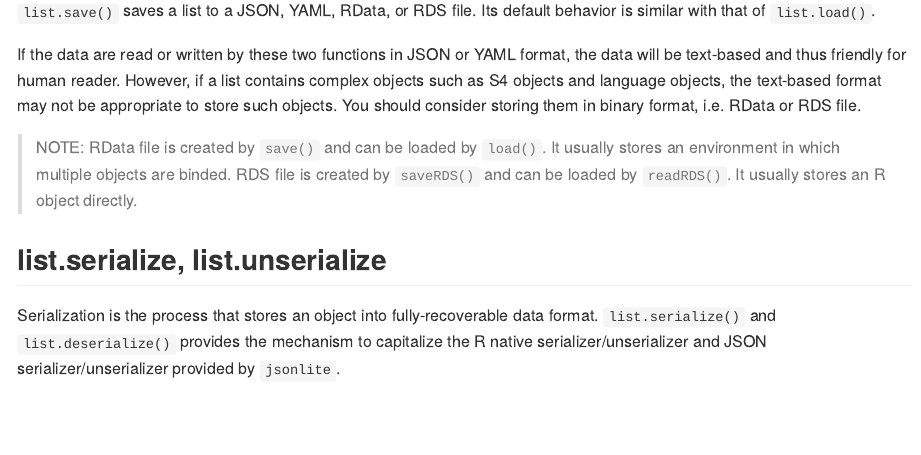
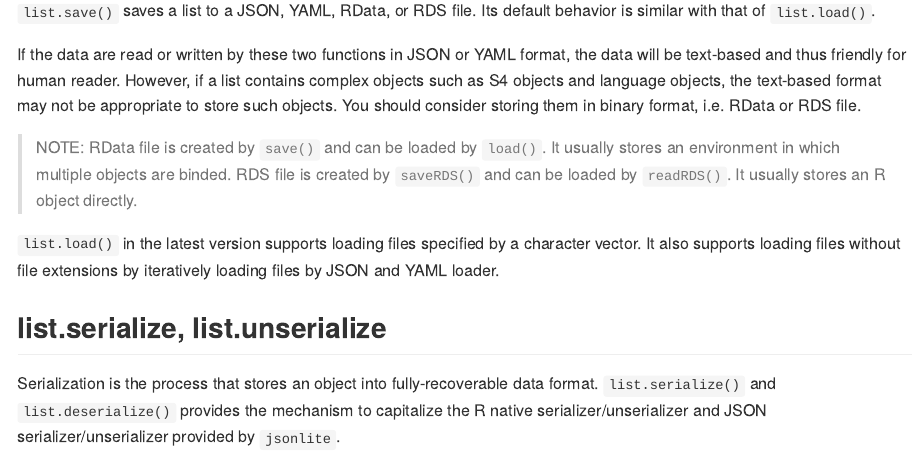
Before and after one commit to renkun-ken/rlist-tutorial, an R Markdown document (Features/Input-output.Rmd): the page in a window 1100 px wide, from 2360 px down. The pictures show the output file Features/Input-output.md that the author committed with the source, drawn offline in the style of GitHub.

Commit message:
refine input-output

```diff
--- a/Features/Input-output.Rmd
+++ b/Features/Input-output.Rmd
@@ -70,6 +70,8 @@ If the data are read or written by these two functions in JSON or YAML format, t
 
 > NOTE: RData file is created by `save()` and can be loaded by `load()`. It usually stores an environment in which multiple objects are binded. RDS file is created by `saveRDS()` and can be loaded by `readRDS()`. It usually stores an R object directly.
 
+`list.load()` in the latest version supports loading files specified by a character vector. It also supports loading files without file extensions by iteratively loading files by JSON and YAML loader.
+
 ## list.serialize, list.unserialize
 
 Serialization is the process that stores an object into fully-recoverable data format. `list.serialize()` and `list.deserialize()` provides the mechanism to capitalize the R native serializer/unserializer and JSON serializer/unserializer provided by `jsonlite`.
```
Also changed, not shown: Features/Input-output.md.
